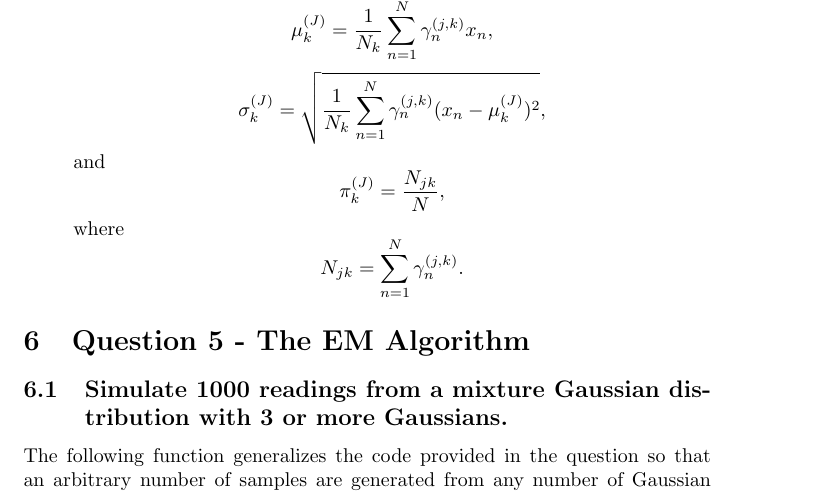
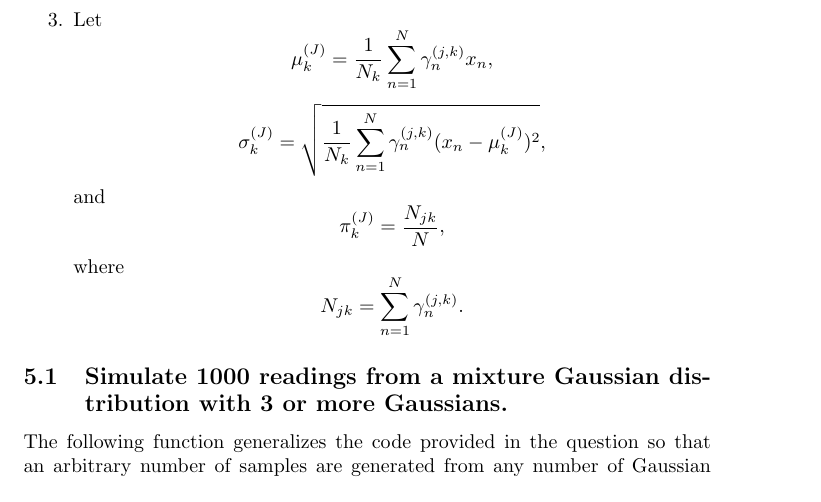
Before and after one commit to carmelgafa/sci5020, a LaTeX document (project/sci5020-project.tex): part of page 20 of 34, cut at the place of the change. Compiled offline with pdfLaTeX.

Commit message:
corrected typo in doc

```diff
--- a/project/sci5020-project.tex
+++ b/project/sci5020-project.tex
@@ -887,8 +887,6 @@ $$
 
 
 
-\section{Question 5 - The EM Algorithm}
-
 \subsection{Simulate 1000 readings from a mixture Gaussian distribution with 3 or more Gaussians.}
 
 The following function generalizes the code provided in the question so that an arbitrary number of samples are generated from any number of Gaussian distributions. The function also lists the number of samples selected from each Gaussian to ensure that acceptable proportions were attained for each sample and plots a distribution of the data and plots of the Gaussians.
```
Also changed, not shown: project/sci5020-project.pdf.
